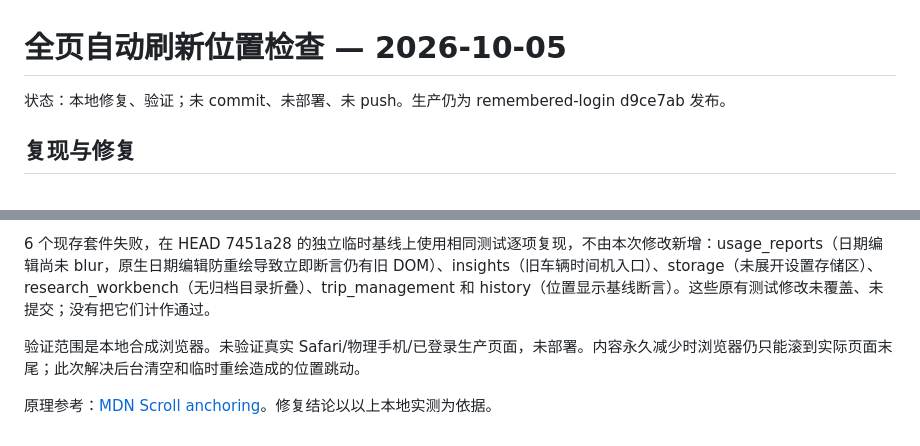
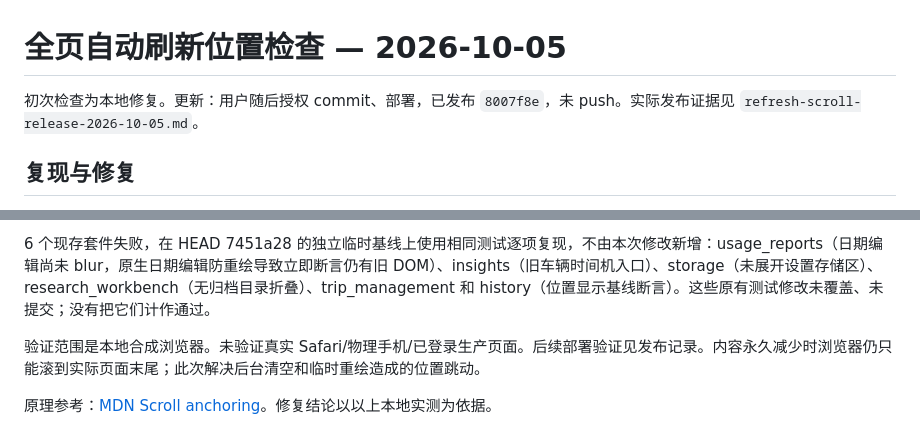
Before and after one commit to Ross98/Zeekr, a Markdown page: docs/refresh-scroll-audit-2026-10-05.md, 2 parts joined by grey strips. Rendered like a GitHub page.

Commit message:
docs: record refresh-scroll release verification

```diff
--- a/docs/refresh-scroll-audit-2026-10-05.md
+++ b/docs/refresh-scroll-audit-2026-10-05.md
@@ -1,6 +1,6 @@
 # 全页自动刷新位置检查 — 2026-10-05
 
-状态：本地修复、验证；未 commit、未部署、未 push。生产仍为 remembered-login d9ce7ab 发布。
+初次检查为本地修复。更新：用户随后授权 commit、部署，已发布 `8007f8e`，未 push。实际发布证据见 `refresh-scroll-release-2026-10-05.md`。
 
 ## 复现与修复
 
@@ -26,6 +26,6 @@ Chrome headless，合成车辆/本地归档，无真实账号数据。1440×600
 
 6 个现存套件失败，在 HEAD 7451a28 的独立临时基线上使用相同测试逐项复现，不由本次修改新增：usage_reports（日期编辑尚未 blur，原生日期编辑防重绘导致立即断言仍有旧 DOM）、insights（旧车辆时间机入口）、storage（未展开设置存储区）、research_workbench（无归档目录折叠）、trip_management 和 history（位置显示基线断言）。这些原有测试修改未覆盖、未提交；没有把它们计作通过。
 
-验证范围是本地合成浏览器。未验证真实 Safari/物理手机/已登录生产页面，未部署。内容永久减少时浏览器仍只能滚到实际页面末尾；此次解决后台清空和临时重绘造成的位置跳动。
+验证范围是本地合成浏览器。未验证真实 Safari/物理手机/已登录生产页面。后续部署验证见发布记录。内容永久减少时浏览器仍只能滚到实际页面末尾；此次解决后台清空和临时重绘造成的位置跳动。
 
 原理参考：[MDN Scroll anchoring](https://developer.mozilla.org/en-US/docs/Web/CSS/Guides/Scroll_anchoring/Overview)。修复结论以以上本地实测为依据。
```
Also changed, not shown: docs/refresh-scroll-release-2026-10-05.md (added, +30 -0 lines).
